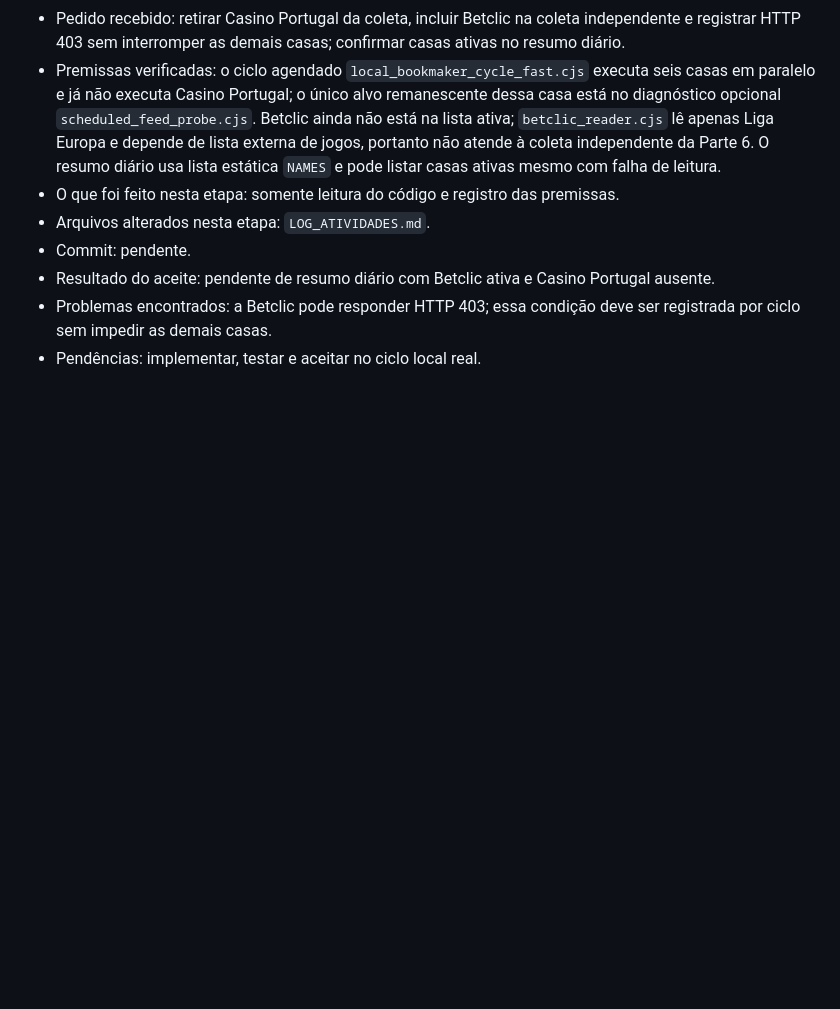
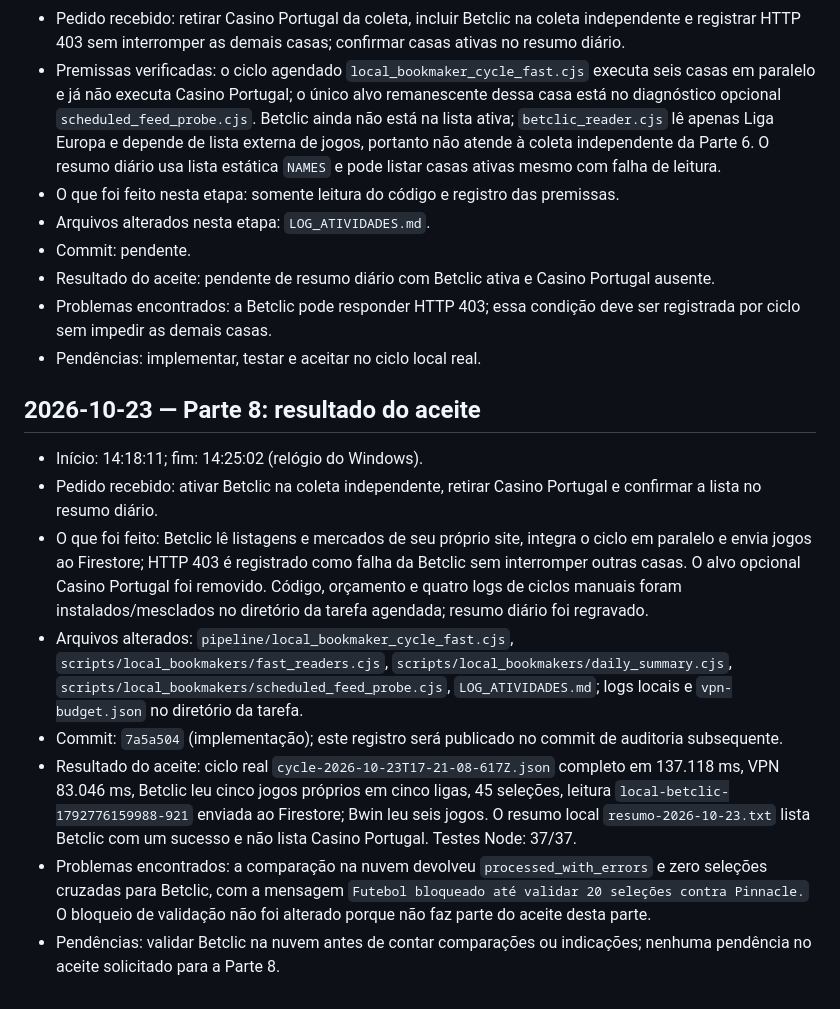
Before and after one commit to ubereats-oss/edge-finder, a Markdown page: LOG_ATIVIDADES.md, the part around the change. Drawn GitHub-style; blank space fills up the shorter version.

Commit message:
Record Betclic production cycle acceptance

```diff
--- a/LOG_ATIVIDADES.md
+++ b/LOG_ATIVIDADES.md
@@ -298,3 +298,14 @@ As entradas são acrescentadas somente ao final. Não registrar tokens, chaves o
 - Resultado do aceite: pendente de resumo diário com Betclic ativa e Casino Portugal ausente.
 - Problemas encontrados: a Betclic pode responder HTTP 403; essa condição deve ser registrada por ciclo sem impedir as demais casas.
 - Pendências: implementar, testar e aceitar no ciclo local real.
+
+## 2026-10-23 — Parte 8: resultado do aceite
+
+- Início: 14:18:11; fim: 14:25:02 (relógio do Windows).
+- Pedido recebido: ativar Betclic na coleta independente, retirar Casino Portugal e confirmar a lista no resumo diário.
+- O que foi feito: Betclic lê listagens e mercados de seu próprio site, integra o ciclo em paralelo e envia jogos ao Firestore; HTTP 403 é registrado como falha da Betclic sem interromper outras casas. O alvo opcional Casino Portugal foi removido. Código, orçamento e quatro logs de ciclos manuais foram instalados/mesclados no diretório da tarefa agendada; resumo diário foi regravado.
+- Arquivos alterados: `pipeline/local_bookmaker_cycle_fast.cjs`, `scripts/local_bookmakers/fast_readers.cjs`, `scripts/local_bookmakers/daily_summary.cjs`, `scripts/local_bookmakers/scheduled_feed_probe.cjs`, `LOG_ATIVIDADES.md`; logs locais e `vpn-budget.json` no diretório da tarefa.
+- Commit: `7a5a504` (implementação); este registro será publicado no commit de auditoria subsequente.
+- Resultado do aceite: ciclo real `cycle-2026-10-23T17-21-08-617Z.json` completo em 137.118 ms, VPN 83.046 ms, Betclic leu cinco jogos próprios em cinco ligas, 45 seleções, leitura `local-betclic-1792776159988-921` enviada ao Firestore; Bwin leu seis jogos. O resumo local `resumo-2026-10-23.txt` lista Betclic com um sucesso e não lista Casino Portugal. Testes Node: 37/37.
+- Problemas encontrados: a comparação na nuvem devolveu `processed_with_errors` e zero seleções cruzadas para Betclic, com a mensagem `Futebol bloqueado até validar 20 seleções contra Pinnacle.` O bloqueio de validação não foi alterado porque não faz parte do aceite desta parte.
+- Pendências: validar Betclic na nuvem antes de contar comparações ou indicações; nenhuma pendência no aceite solicitado para a Parte 8.
```
